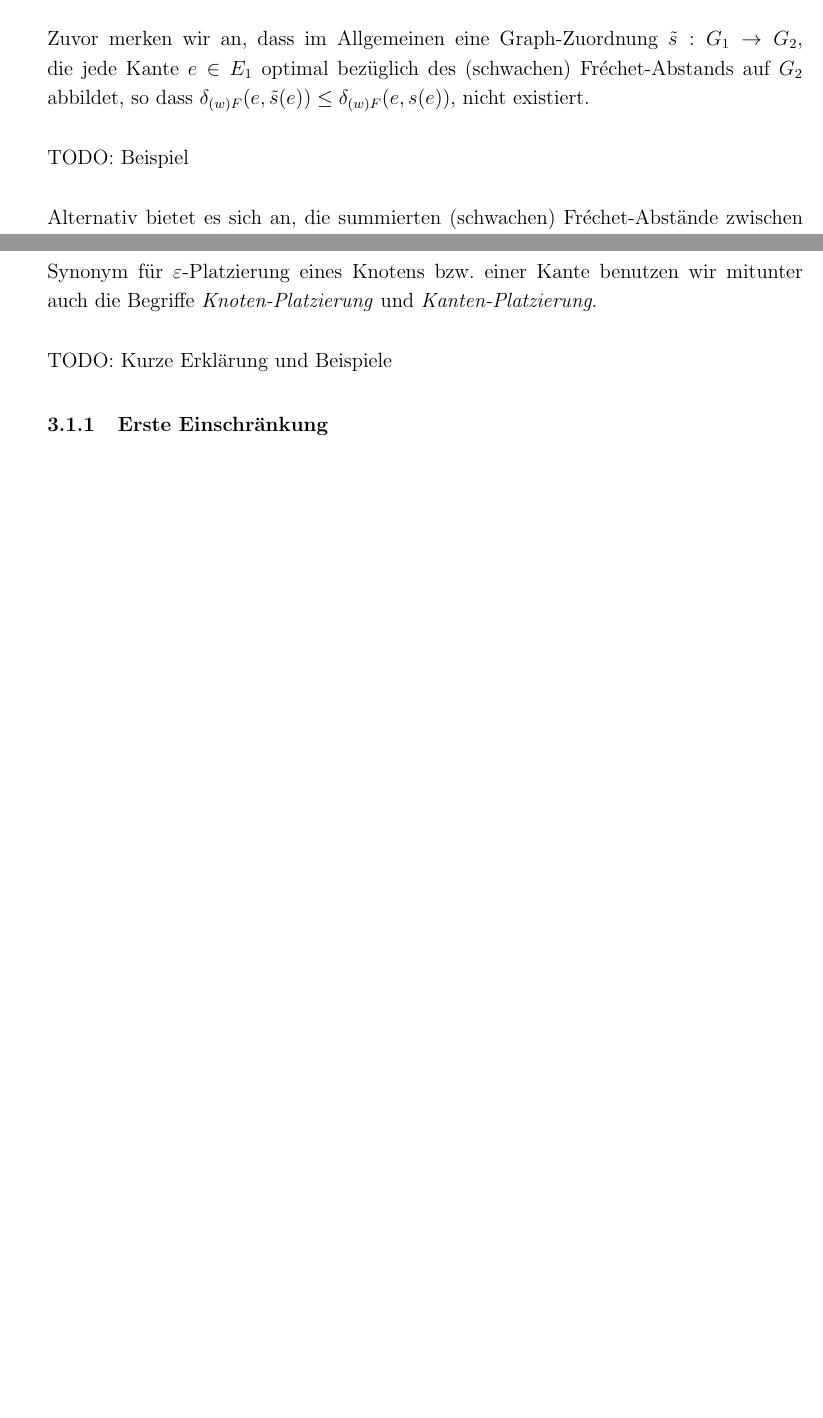
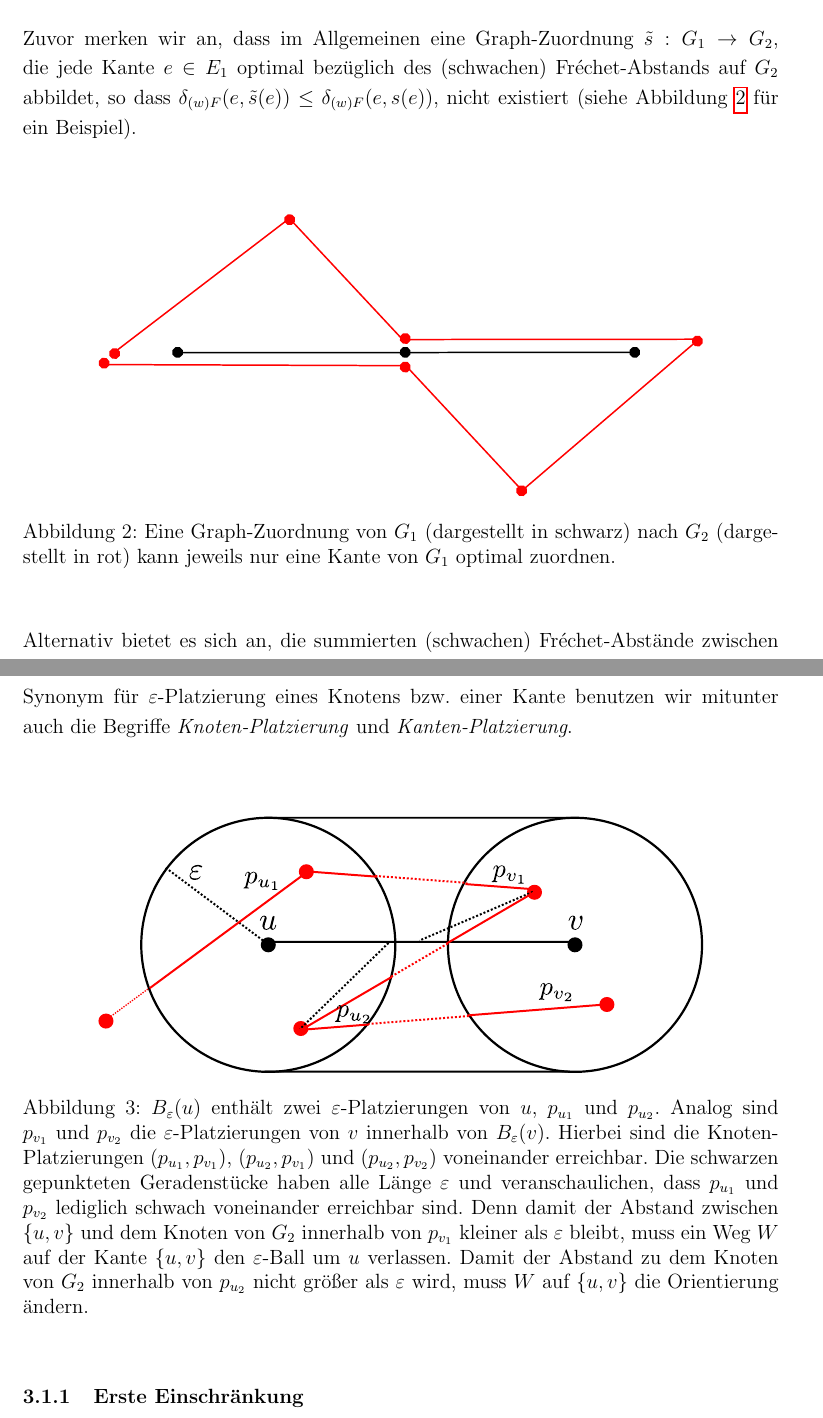
Before and after one commit to 20gaLois17/bachelor-thesis, a LaTeX thesis (thesis.tex): two parts of pages 11 and 13 of 32 before the commit and two parts of pages 12 and 14 of 33 after it, joined at a grey line, cut so that both start at the same text, the shorter picture padded with empty space. Compiled offline with pdfLaTeX.

Commit message:
checkpoint

```diff
--- a/thesis.tex
+++ b/thesis.tex
@@ -344,10 +348,15 @@ Dies motiviert die Einführung eines weiteren Abstandsmaßes auf Graphen, welche
 \\
 \\
 Zuvor merken wir an, dass im Allgemeinen eine Graph-Zuordnung $\tilde{s}: G_1 \to G_2$, die jede Kante $e \in E_1$ optimal bezüglich des (schwachen)
-Fréchet-Abstands auf $G_2$ abbildet, so dass $\delta_{(w)F}(e, \tilde{s}(e)) \leq \delta_{(w)F}(e, s(e))$, nicht existiert.
+Fréchet-Abstands auf $G_2$ abbildet, so dass $\delta_{(w)F}(e, \tilde{s}(e)) \leq \delta_{(w)F}(e, s(e))$, nicht existiert (siehe Abbildung \ref{chapter_2_example_0} für ein Beispiel).
 \\
 \\
-TODO: Beispiel
+\begin{figure}[htpb]
+    \centering
+    \includegraphics[width=0.8\textwidth]{chapter_2_example_0.pdf}
+	\caption{Eine Graph-Zuordnung von $G_1$ (dargestellt in schwarz) nach $G_2$ (dargestellt in rot) kann jeweils nur eine Kante von $G_1$ optimal zuordnen.}
+    \label{chapter_2_example_0}
+\end{figure}
 \\
 \\
 Alternativ bietet es sich an, die summierten (schwachen) Fréchet-Abstände zwischen den Kanten in $G_1$ und ihren Bildern in $G_2$ unter der Graph-Zuordnung zu optimieren.
@@ -413,7 +422,19 @@ der (schwachen) Fréchet-Abstände zwischen den Kanten von $G_1$ und ihren Bilde
 	Synonym für $\varepsilon$-Platzierung eines Knotens bzw. einer Kante benutzen wir mitunter auch die Begriffe \textit{Knoten-Platzierung} und \textit{Kanten-Platzierung}.
 	\\
 	\\
-	TODO: Kurze Erklärung und Beispiele
+	\begin{figure}[htpb]
+	    \centering
+	    \includegraphics[width=0.8\textwidth]{chapter_3_placements_example.pdf}
+		\caption{$B_{\varepsilon}(u)$ enthält zwei $\varepsilon$-Platzierungen von $u$, $p_{u_1}$ und $p_{u_2}$. Analog sind $p_{v_1}$ und $p_{v_2}$
+		die $\varepsilon$-Platzierungen von $v$ innerhalb von $B_{\varepsilon}(v)$. Hierbei sind die Knoten-Platzierungen
+		$(p_{u_1},p_{v_1})$, $(p_{u_2},p_{v_1})$ und $(p_{u_2},p_{v_2})$ voneinander erreichbar.
+		Die schwarzen gepunkteten Geradenstücke haben alle Länge $\varepsilon$ und veranschaulichen, dass $p_{u_1}$ und $p_{v_2}$ lediglich schwach voneinander erreichbar sind.
+		Denn damit der Abstand zwischen $\{u,v\}$ und dem Knoten von $G_2$ innerhalb von $p_{v_1}$ kleiner als $\varepsilon$ bleibt, muss ein Weg $W$ auf
+		der Kante $\{u,v\}$ den $\varepsilon$-Ball um $u$ verlassen. Damit der Abstand zu dem Knoten von $G_2$ innerhalb von $p_{u_2}$ nicht größer als $\varepsilon$ wird,
+		muss $W$ auf $\{u,v\}$ die Orientierung ändern.
+		}
+	    \label{chapter_3_placements_example}
+	\end{figure}
 \end{Def}
 
 \subsubsection{Erste Einschränkung} \label{Erste Einschränkung}
```
Also changed, not shown: chapter_2_example_0.pdf (added), chapter_2_example_0.svg (added), chapter_2_example_1.pdf (added), chapter_2_example_1.svg (added), chapter_3_placements_example.pdf (added), chapter_3_placements_example.svg (added), thesis.tex (28 more changed lines).
